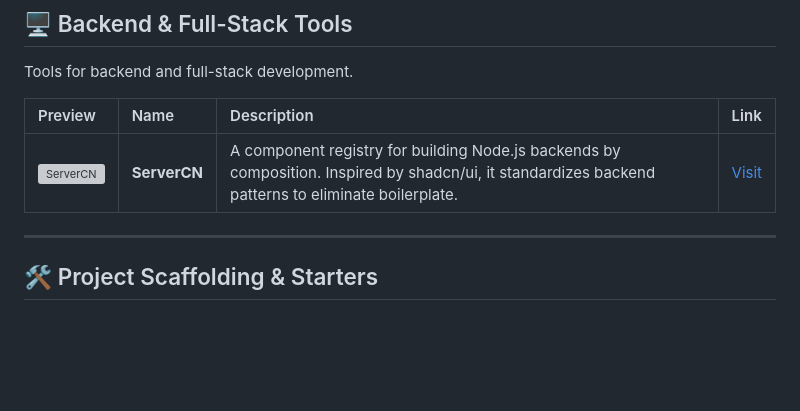
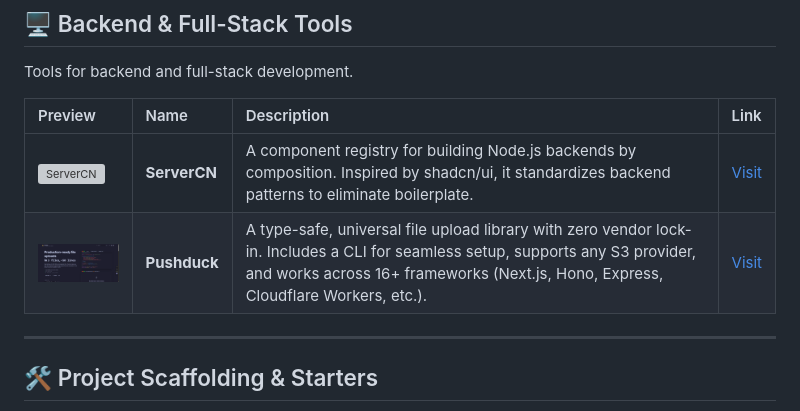
Before and after one commit to al-husayn/awesome-ui-resources, a Markdown page: README.md, the part around the change. Rendered like a GitHub page; pictures changed too: images/pushduck.png (added); blank space fills up the shorter version; grey boxes are pictures that could not be loaded.

Commit message:
Pushduck added

```diff
--- a/README.md
+++ b/README.md
@@ -296,6 +296,7 @@ Tools for backend and full-stack development.
 | Preview | Name | Description | Link |
 | :--- | :--- | :--- | :--- |
 | <img src="images/serverCN.png" width="120" alt="ServerCN"/> | **ServerCN** | A component registry for building Node.js backends by composition. Inspired by shadcn/ui, it standardizes backend patterns to eliminate boilerplate. | [Visit](https://servercn.vercel.app/) |
+| <img src="images/pushduck.png" width="120" alt="Pushduck"/> | **Pushduck** | A type-safe, universal file upload library with zero vendor lock-in. Includes a CLI for seamless setup, supports any S3 provider, and works across 16+ frameworks (Next.js, Hono, Express, Cloudflare Workers, etc.). | [Visit](https://pushduck.dev/) |
 
 ---
 
```
